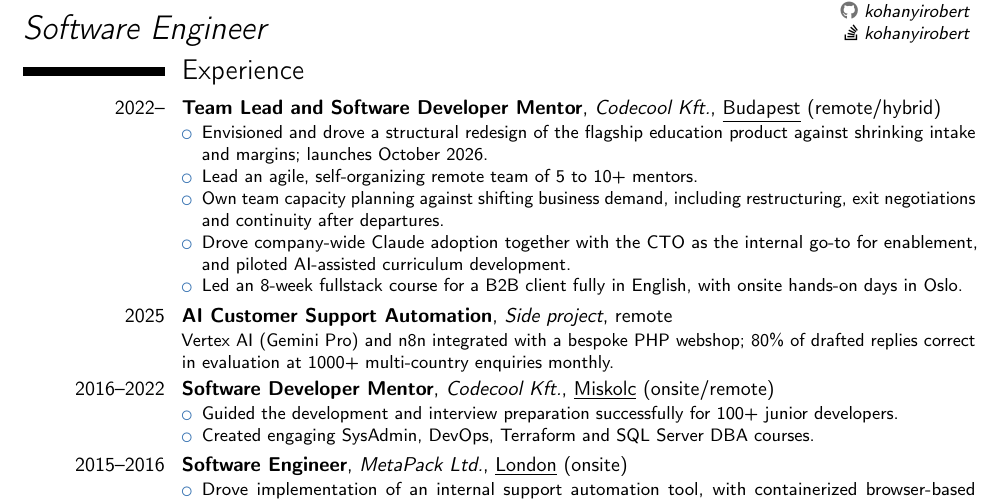
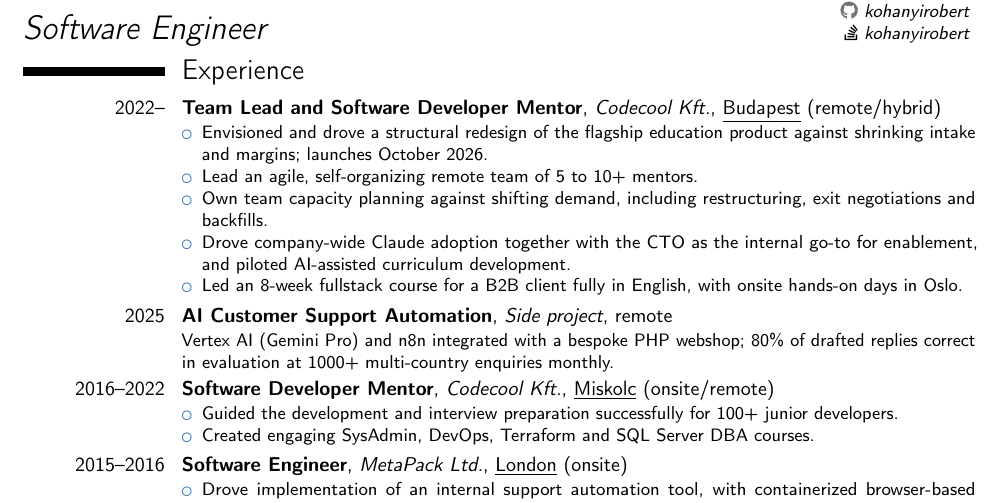
Before and after one commit to kohanyirobert/cv, a LaTeX CV (main.tex): part of the page, cut so that both start at the same text. Compiled offline with pdfLaTeX.

Commit message:
fix: shorten the capacity planning bullet
'continuity after departures' becomes 'backfills'.

Co-Authored-By: Claude Opus 5 <noreply@anthropic.com>
Claude-Session: https://claude.ai/code/session_01HYrrbD4tMv7PddnixE3GPi

```diff
--- a/main.tex
+++ b/main.tex
@@ -49,7 +49,7 @@
 \begin{itemize}
 \item Envisioned and drove a structural redesign of the flagship education product against shrinking intake and margins; launches October 2026.
 \item Lead an agile, self-organizing remote team of 5 to 10+ mentors.
-\item Own team capacity planning against shifting business demand, including restructuring, exit negotiations and continuity after departures.
+\item Own team capacity planning against shifting demand, including restructuring, exit negotiations and backfills.
 \item Drove company-wide Claude adoption together with the CTO as the internal go-to for enablement, and piloted AI-assisted curriculum development.
 \item Led an 8-week fullstack course for a B2B client fully in English, with onsite hands-on days in Oslo.
 \end{itemize}}
```
